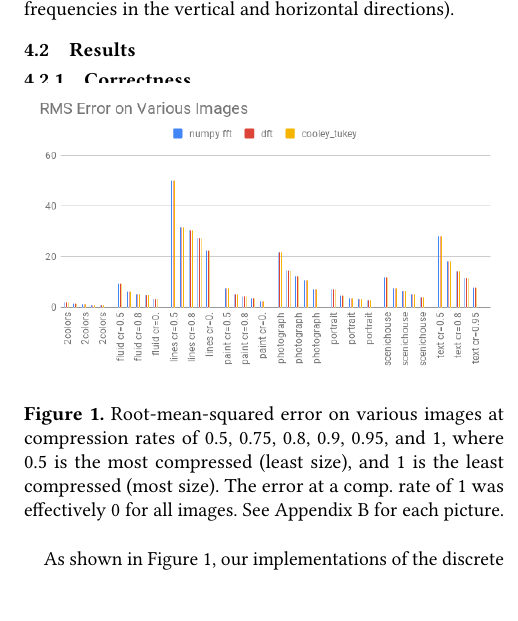
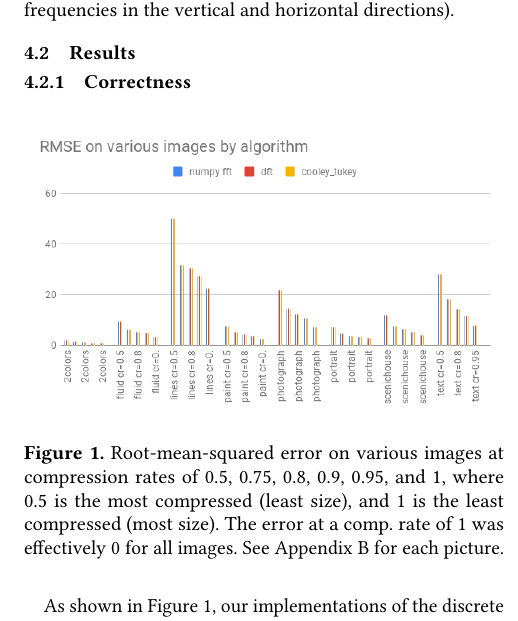
Before and after one commit to Anonymous-Stranger/fft-image-encoding, a LaTeX paper (paper/paper.tex, which reads paper/img_processing.tex): part of one column of page 4 of 7, cut so that both start at the same text, the shorter picture padded with empty space. Compiled offline with pdfLaTeX.

Commit message:
Another typo.

```diff
--- a/paper/img_processing.tex
+++ b/paper/img_processing.tex
@@ -12,8 +12,7 @@
 \subsection{Results}
 		\subsubsection{Correctness}
 		\begin{figure}[h]
-			\vspace{-5mm}
-			\includegraphics[width=\linewidth]{images/accuracy.png}
+			\includegraphics[width=\linewidth]{images/algorithm-accuracy.png}
 			\caption{Root-mean-squared error on various images at compression rates of 0.5, 0.75, 0.8, 0.9, 0.95, and 1, where 0.5 is the most compressed (least size), and 1 is the least compressed (most size). The error at a comp. rate of 1 was effectively 0 for all images. See Appendix~\ref{sec:image-credit} for each picture.}
 			\label{fig:accuracy}
 		\end{figure}
```
Also changed, not shown: paper/images/accuracy.png (deleted), paper/images/algorithm-accuracy.png (added), paper/images/comprate-accuracy.png (added), paper/images/compression-accuracy.png (deleted), paper/img_processing.tex (2 more changed lines).
